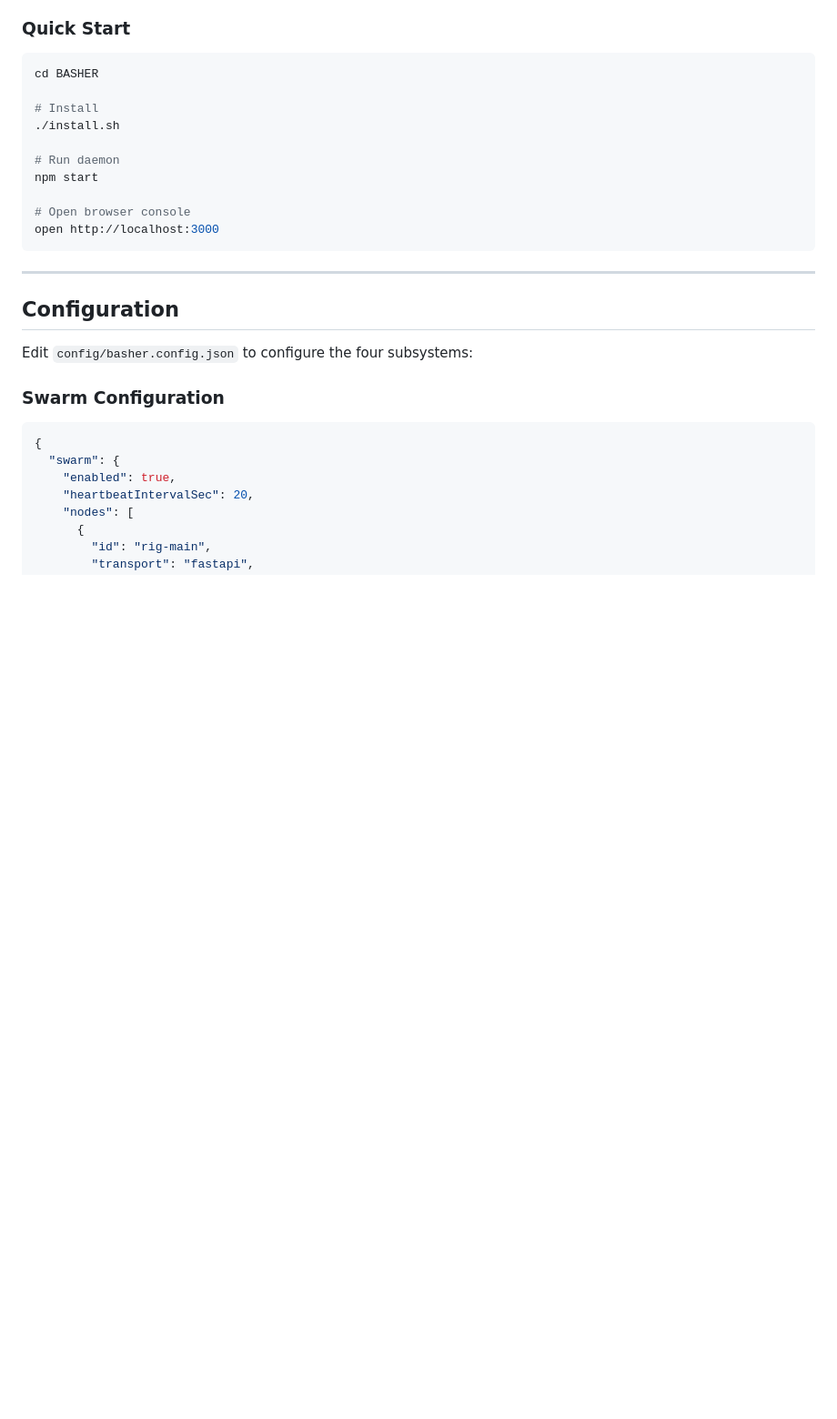
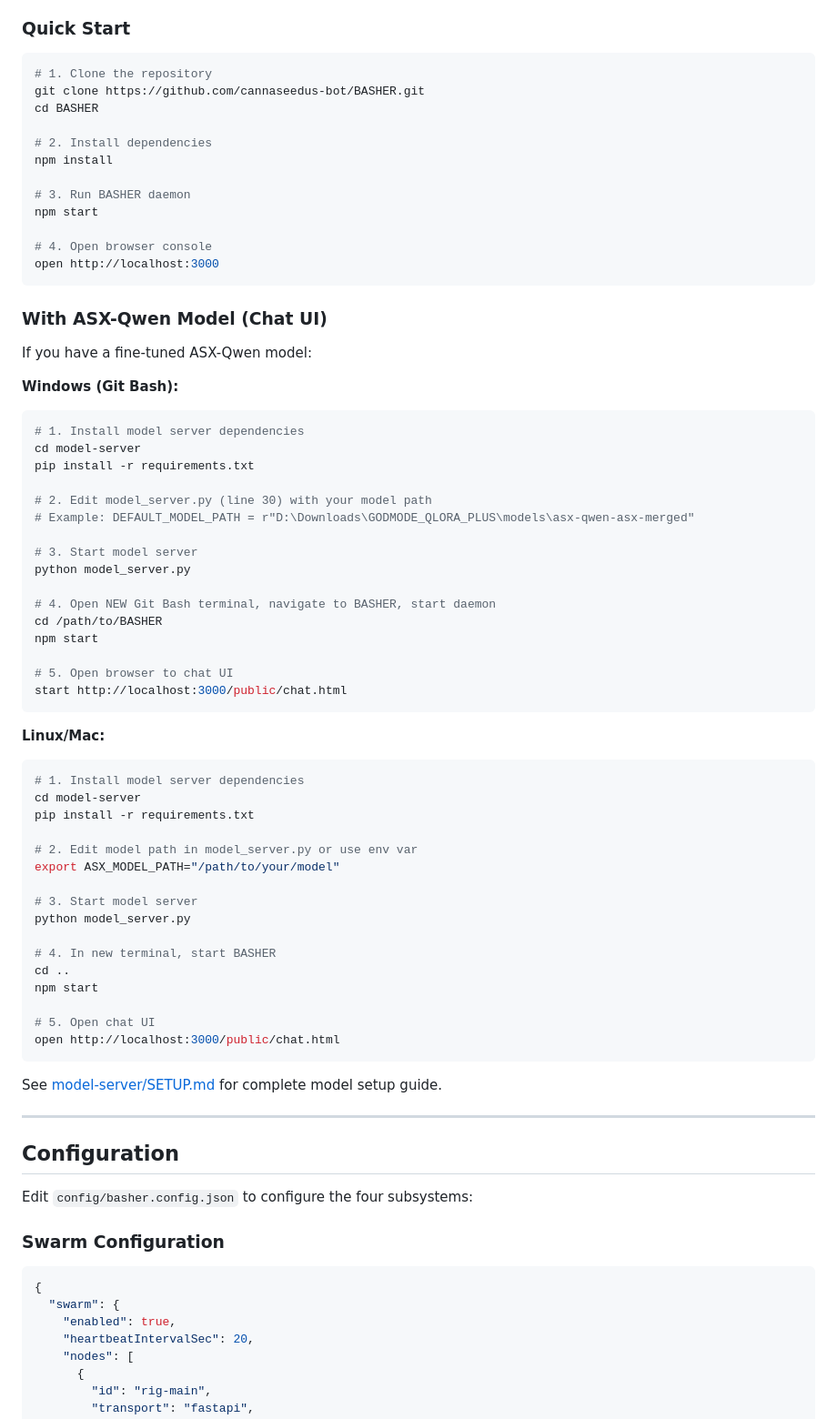
Before and after one commit to cannaseedus-bot/BASHER, a Markdown page: README.md, the part around one of its changes. Shown at 91% size. Rendered like a GitHub page; blank space fills up the shorter version.

````diff
--- a/README.md
+++ b/README.md
@@ -116,17 +166,67 @@ A mesh network of BASHER nodes with:
 ### Quick Start
 
 ```bash
+# 1. Clone the repository
+git clone https://github.com/cannaseedus-bot/BASHER.git
 cd BASHER
 
-# Install
-./install.sh
+# 2. Install dependencies
+npm install
 
-# Run daemon
+# 3. Run BASHER daemon
 npm start
 
-# Open browser console
+# 4. Open browser console
 open http://localhost:3000
 ```
+
+### With ASX-Qwen Model (Chat UI)
+
+If you have a fine-tuned ASX-Qwen model:
+
+**Windows (Git Bash):**
+
+```bash
+# 1. Install model server dependencies
+cd model-server
+pip install -r requirements.txt
+
+# 2. Edit model_server.py (line 30) with your model path
+# Example: DEFAULT_MODEL_PATH = r"D:\Downloads\GODMODE_QLORA_PLUS\models\asx-qwen-asx-merged"
+
+# 3. Start model server
+python model_server.py
+
+# 4. Open NEW Git Bash terminal, navigate to BASHER, start daemon
+cd /path/to/BASHER
+npm start
+
+# 5. Open browser to chat UI
+start http://localhost:3000/public/chat.html
+```
+
+**Linux/Mac:**
+
+```bash
+# 1. Install model server dependencies
+cd model-server
+pip install -r requirements.txt
+
+# 2. Edit model path in model_server.py or use env var
+export ASX_MODEL_PATH="/path/to/your/model"
+
+# 3. Start model server
+python model_server.py
+
+# 4. In new terminal, start BASHER
+cd ..
+npm start
+
+# 5. Open chat UI
+open http://localhost:3000/public/chat.html
+```
+
+See [model-server/SETUP.md](model-server/SETUP.md) for complete model setup guide.
 
 ---
 
````
Also changed, not shown: other parts of README.md (+53 -3 lines).
